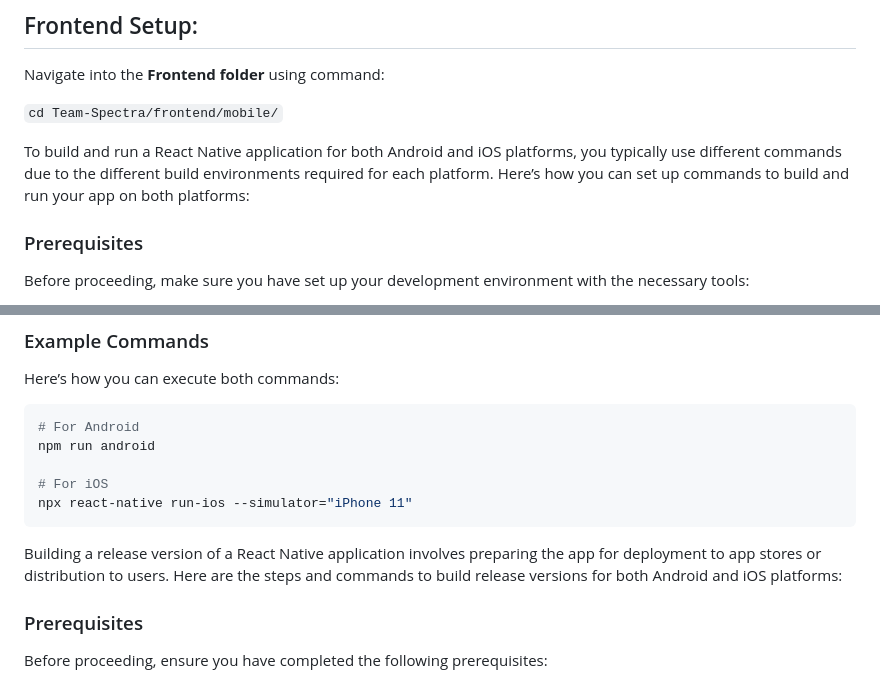
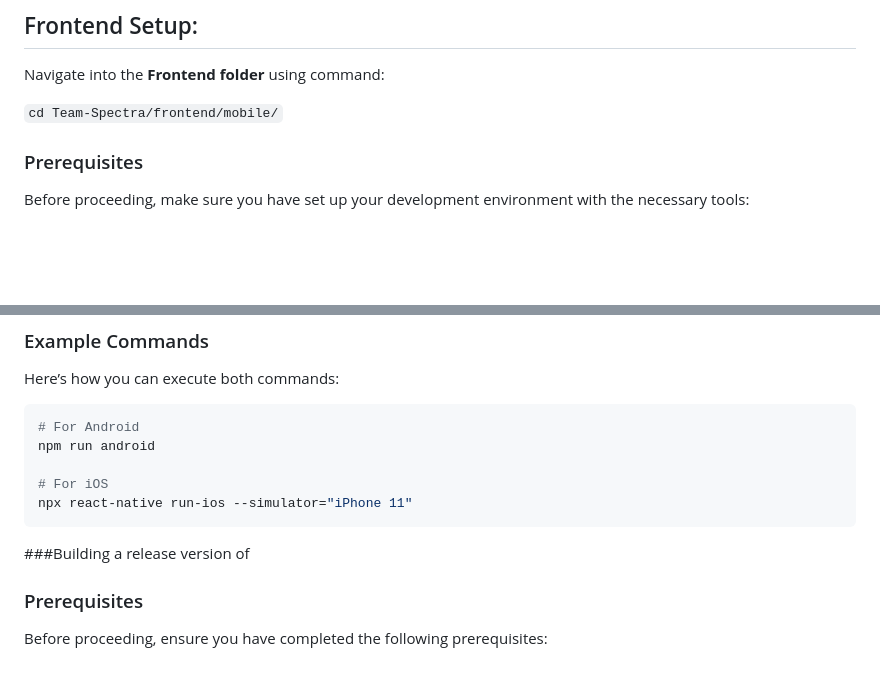
Before and after one commit to chocolaid/ICARE---AI, a Markdown page: README.md, 2 parts joined by grey strips. Rendered like a GitHub page; blank space fills up the shorter version.

````diff
--- a/README.md
+++ b/README.md
@@ -58,8 +58,6 @@ Navigate into the **Frontend folder** using command:<br/>
 
 `cd Team-Spectra/frontend/mobile/`<br/>
 
-To build and run a React Native application for both Android and iOS platforms, you typically use different commands due to the different build environments required for each platform. Here’s how you can set up commands to build and run your app on both platforms:
-
 ### Prerequisites
 
 Before proceeding, make sure you have set up your development environment with the necessary tools:
@@ -115,7 +113,7 @@ npm run android
 npx react-native run-ios --simulator="iPhone 11"
 ```
 
-Building a release version of a React Native application involves preparing the app for deployment to app stores or distribution to users. Here are the steps and commands to build release versions for both Android and iOS platforms:
+###Building a release version of
 
 ### Prerequisites
 
````
Also changed, not shown: other parts of README.md (+2 -29 lines).
